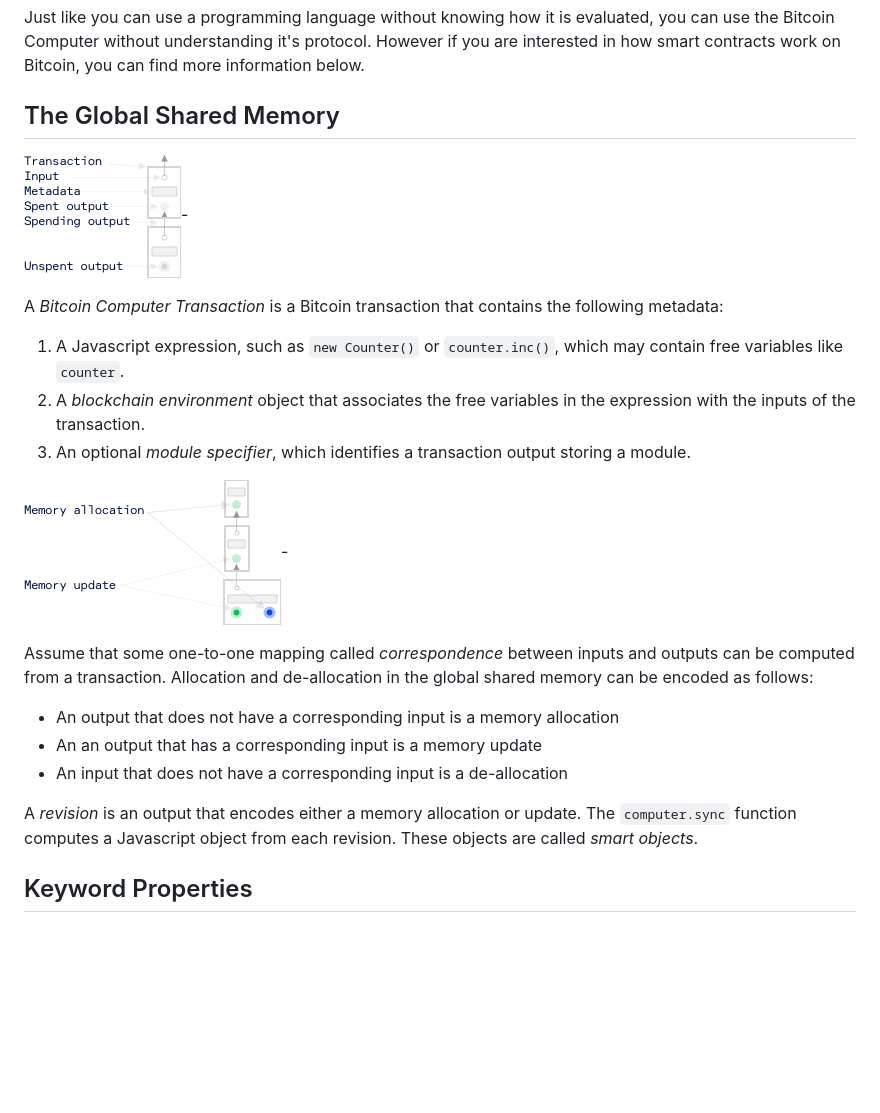
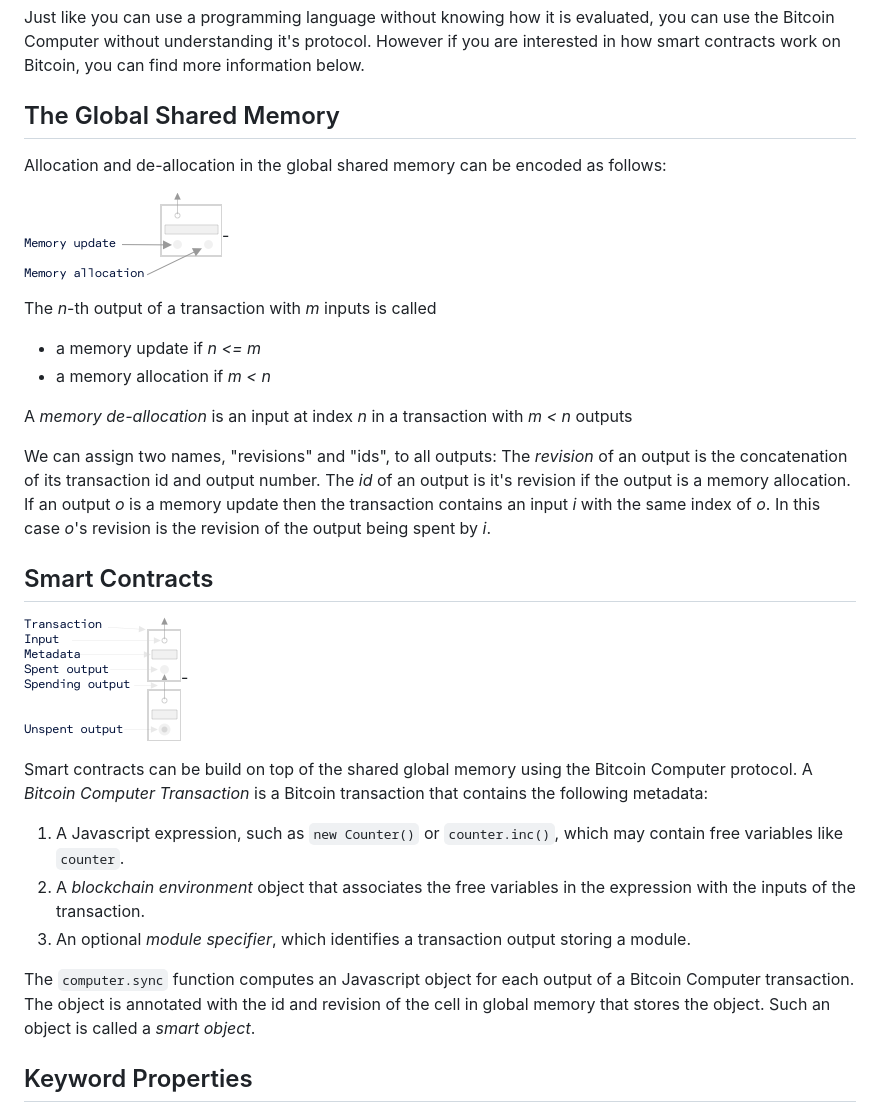
Before and after one commit to bitcoin-computer/docs, a Markdown page: protocol.md, the part around the change. Drawn GitHub-style; pictures changed too: static/memory@1x.png; blank space fills up the shorter version.

Commit message:
More work on simplifying protocol

```diff
--- a/protocol.md
+++ b/protocol.md
@@ -10,23 +10,30 @@ Just like you can use a programming language without knowing how it is evaluated
 
 ## The Global Shared Memory
 
+
+Allocation and de-allocation in the global shared memory can be encoded as follows:
+
+![](/static/memory@1x.png)-
+
+The *n*-th output of a transaction with *m* inputs is called
+* a memory update if *n <= m*
+* a memory allocation if *m < n*
+
+A *memory de-allocation* is an input at index *n* in a transaction with *m < n* outputs
+
+We can assign two names, "revisions" and "ids", to all outputs: The *revision* of an output is the concatenation of its transaction id and output number. The *id* of an output is it's revision if the output is a memory allocation. If an output *o* is a memory update then the transaction contains an input *i* with the same index of *o*. In this case *o*'s revision is the revision of the output being spent by *i*.
+
+## Smart Contracts
+
 ![](/static/legend@1x.png)-
 
+Smart contracts can be build on top of the shared global memory using the Bitcoin Computer protocol.
 A *Bitcoin Computer Transaction* is a Bitcoin transaction that contains the following metadata:
 1. A Javascript expression, such as ``new Counter()`` or ``counter.inc()``, which may contain free variables like ``counter``.
 2. A *blockchain environment* object that associates the free variables in the expression with the inputs of the transaction.
 3. An optional *module specifier*, which identifies a transaction output storing a module.
 
-![We show corresponding input-output paris vertically aligned.](/static/memory@1x.png)-
-
-
-Assume that some one-to-one mapping called *correspondence* between inputs and outputs can be computed from a transaction. Allocation and de-allocation in the global shared memory can be encoded as follows:
-
-* An output that does not have a corresponding input is a memory allocation
-* An an output that has a corresponding input is a memory update
-* An input that does not have a corresponding input is a de-allocation
-
-A *revision* is an output that encodes either a memory allocation or update. The ``computer.sync`` function computes a Javascript object from each revision. These objects are called *smart objects*.
+The ``computer.sync`` function computes an Javascript object for each output of a Bitcoin Computer transaction. The object is annotated with the id and revision of the cell in global memory that stores the object. Such an object is called a *smart object*.
 
 ## Keyword Properties
 
```
Also changed, not shown: 2 other files.
